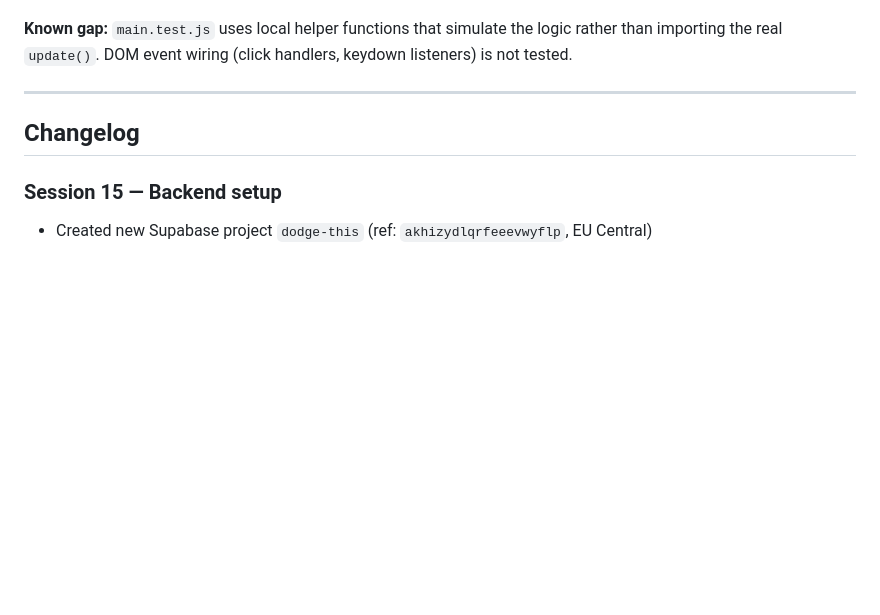
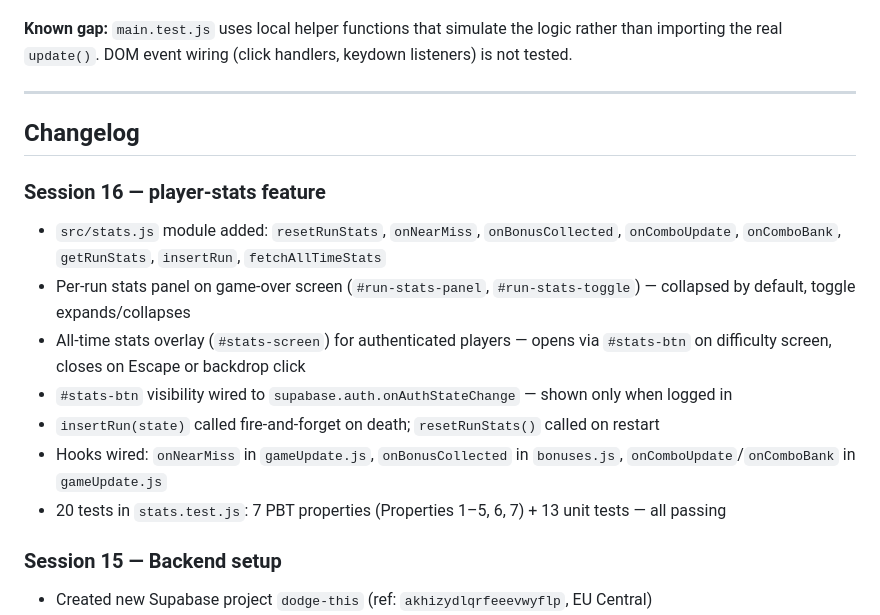
Before and after one commit to Azanore/dodge-this, a Markdown page: CONTEXT.md, the part around the change. GitHub-like rendering; blank space fills up the shorter version.

Commit message:
task 7: final checkpoint - player-stats feature complete

```diff
--- a/CONTEXT.md
+++ b/CONTEXT.md
@@ -232,6 +232,15 @@ Run: `npm test`
 
 ## Changelog
 
+### Session 16 — player-stats feature
+- `src/stats.js` module added: `resetRunStats`, `onNearMiss`, `onBonusCollected`, `onComboUpdate`, `onComboBank`, `getRunStats`, `insertRun`, `fetchAllTimeStats`
+- Per-run stats panel on game-over screen (`#run-stats-panel`, `#run-stats-toggle`) — collapsed by default, toggle expands/collapses
+- All-time stats overlay (`#stats-screen`) for authenticated players — opens via `#stats-btn` on difficulty screen, closes on Escape or backdrop click
+- `#stats-btn` visibility wired to `supabase.auth.onAuthStateChange` — shown only when logged in
+- `insertRun(state)` called fire-and-forget on death; `resetRunStats()` called on restart
+- Hooks wired: `onNearMiss` in `gameUpdate.js`, `onBonusCollected` in `bonuses.js`, `onComboUpdate`/`onComboBank` in `gameUpdate.js`
+- 20 tests in `stats.test.js`: 7 PBT properties (Properties 1–5, 6, 7) + 13 unit tests — all passing
+
 ### Session 15 — Backend setup
 - Created new Supabase project `dodge-this` (ref: `akhizydlqrfeeevwyflp`, EU Central)
 - Created 4 tables: `profiles`, `runs`, `achievements`, `user_achievements` — all with RLS enabled
```
Also changed, not shown: 1 other file.
